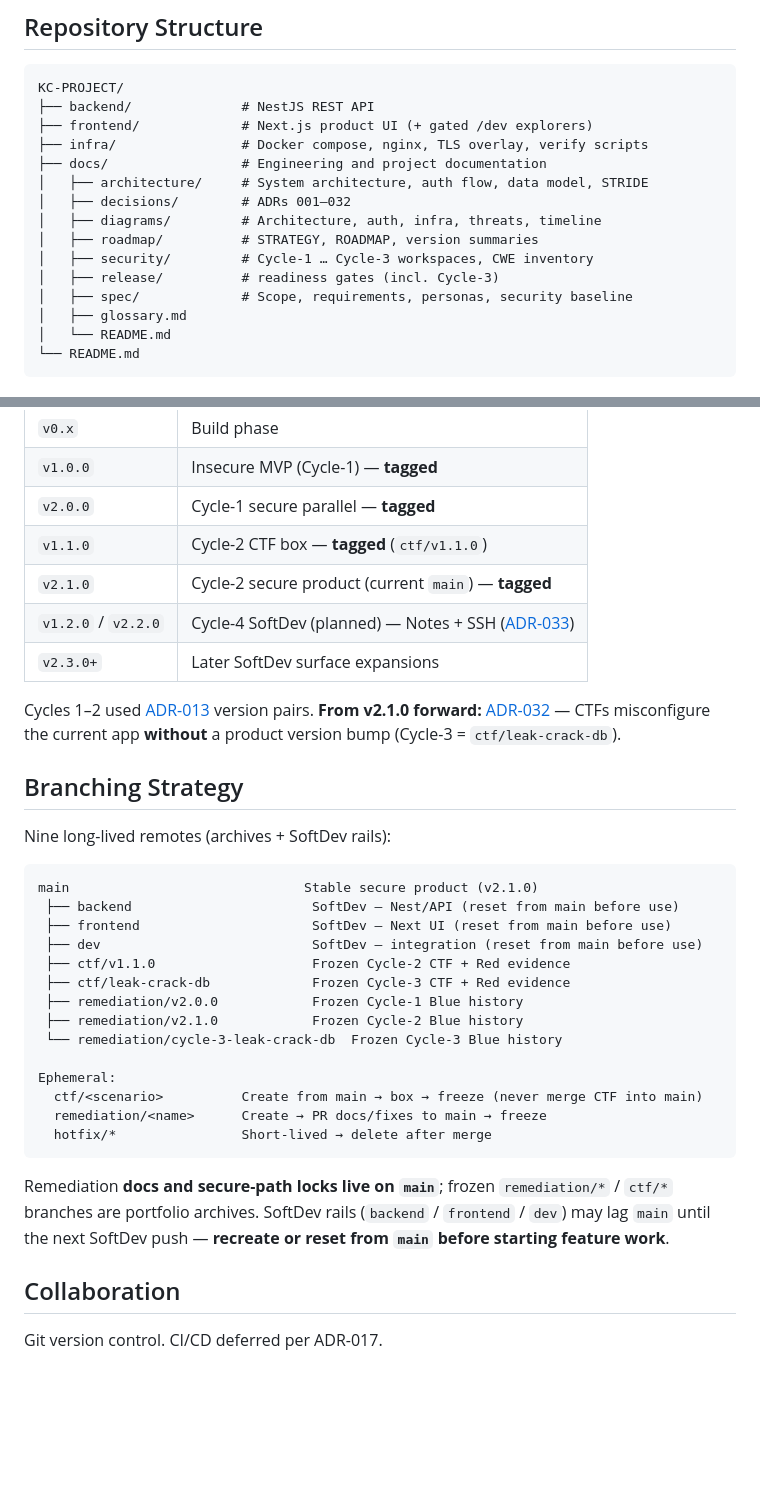
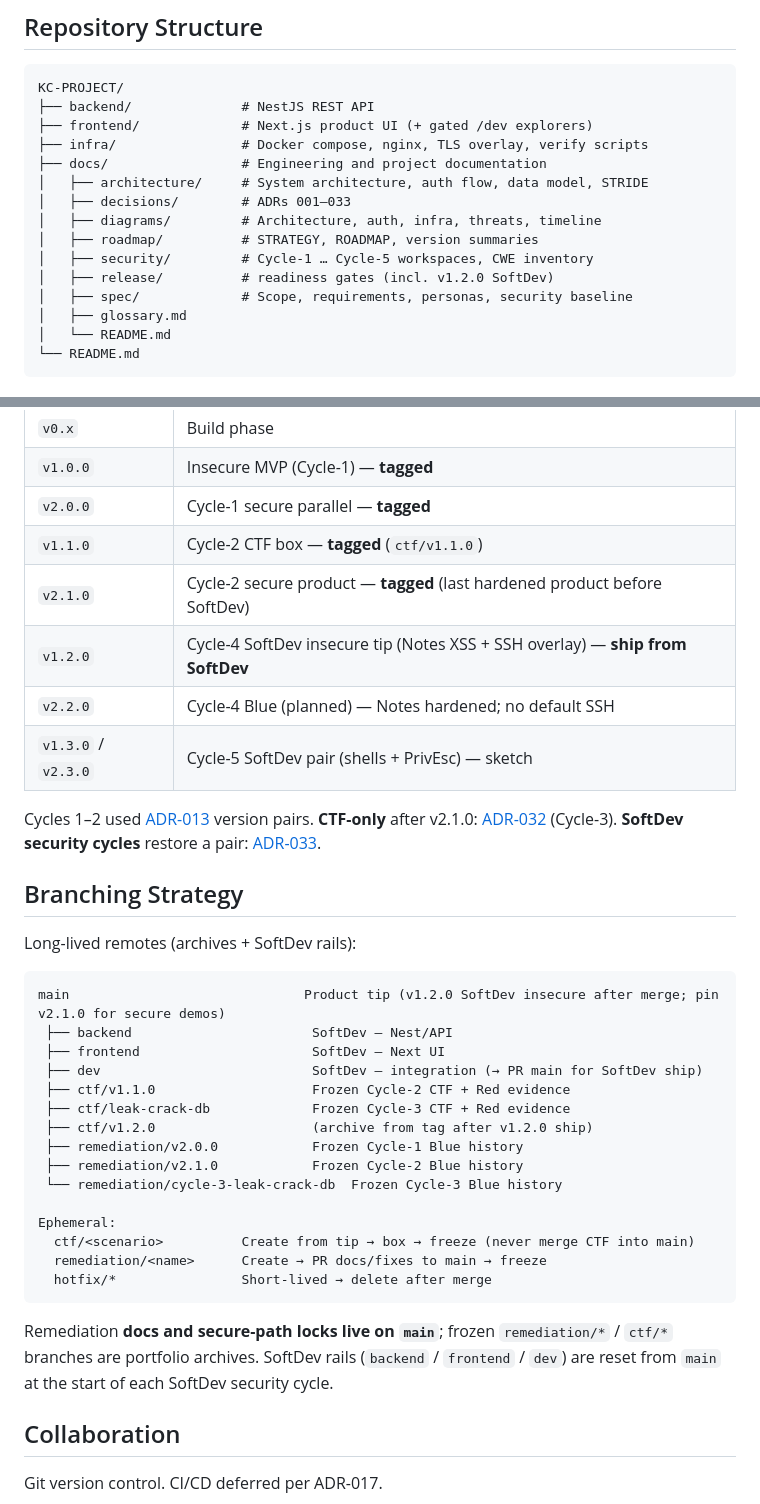
Before and after one commit to KLJr-Dev/KC-Project, a Markdown page: README.md, 2 parts joined by grey strips. Rendered like a GitHub page; blank space fills up the shorter version.

````diff
--- a/README.md
+++ b/README.md
@@ -71,11 +89,11 @@ KC-PROJECT/
 ├── infra/                # Docker compose, nginx, TLS overlay, verify scripts
 ├── docs/                 # Engineering and project documentation
 │   ├── architecture/     # System architecture, auth flow, data model, STRIDE
-│   ├── decisions/        # ADRs 001–032
+│   ├── decisions/        # ADRs 001–033
 │   ├── diagrams/         # Architecture, auth, infra, threats, timeline
 │   ├── roadmap/          # STRATEGY, ROADMAP, version summaries
-│   ├── security/         # Cycle-1 … Cycle-3 workspaces, CWE inventory
-│   ├── release/          # readiness gates (incl. Cycle-3)
+│   ├── security/         # Cycle-1 … Cycle-5 workspaces, CWE inventory
+│   ├── release/          # readiness gates (incl. v1.2.0 SoftDev)
 │   ├── spec/             # Scope, requirements, personas, security baseline
 │   ├── glossary.md
 │   └── README.md
@@ -103,34 +121,36 @@ All engineering documentation lives in `/docs`. Security cycles: [Cycle-1](docs/
 | `v1.0.0` | Insecure MVP (Cycle-1) — **tagged** |
 | `v2.0.0` | Cycle-1 secure parallel — **tagged** |
 | `v1.1.0` | Cycle-2 CTF box — **tagged** (`ctf/v1.1.0`) |
-| `v2.1.0` | Cycle-2 secure product (current `main`) — **tagged** |
-| `v1.2.0` / `v2.2.0` | Cycle-4 SoftDev (planned) — Notes + SSH ([ADR-033](docs/decisions/ADR-033-cycle-4-softdev-version-pair.md)) |
-| `v2.3.0+` | Later SoftDev surface expansions |
+| `v2.1.0` | Cycle-2 secure product — **tagged** (last hardened product before SoftDev) |
+| `v1.2.0` | Cycle-4 SoftDev insecure tip (Notes XSS + SSH overlay) — **ship from SoftDev** |
+| `v2.2.0` | Cycle-4 Blue (planned) — Notes hardened; no default SSH |
+| `v1.3.0` / `v2.3.0` | Cycle-5 SoftDev pair (shells + PrivEsc) — sketch |
 
-Cycles 1–2 used [ADR-013](docs/decisions/ADR-013-expansion-cycle-versioning.md) version pairs. **From v2.1.0 forward:** [ADR-032](docs/decisions/ADR-032-post-v2.1.0-versioning.md) — CTFs misconfigure the current app **without** a product version bump (Cycle-3 = `ctf/leak-crack-db`).
+Cycles 1–2 used [ADR-013](docs/decisions/ADR-013-expansion-cycle-versioning.md) version pairs. **CTF-only** after v2.1.0: [ADR-032](docs/decisions/ADR-032-post-v2.1.0-versioning.md) (Cycle-3). **SoftDev security cycles** restore a pair: [ADR-033](docs/decisions/ADR-033-cycle-4-softdev-version-pair.md).
 
 ## Branching Strategy
 
-Nine long-lived remotes (archives + SoftDev rails):
+Long-lived remotes (archives + SoftDev rails):
 
 ```
-main                              Stable secure product (v2.1.0)
- ├── backend                       SoftDev — Nest/API (reset from main before use)
- ├── frontend                      SoftDev — Next UI (reset from main before use)
- ├── dev                           SoftDev — integration (reset from main before use)
+main                              Product tip (v1.2.0 SoftDev insecure after merge; pin v2.1.0 for secure demos)
+ ├── backend                       SoftDev — Nest/API
+ ├── frontend                      SoftDev — Next UI
+ ├── dev                           SoftDev — integration (→ PR main for SoftDev ship)
  ├── ctf/v1.1.0                    Frozen Cycle-2 CTF + Red evidence
  ├── ctf/leak-crack-db             Frozen Cycle-3 CTF + Red evidence
+ ├── ctf/v1.2.0                    (archive from tag after v1.2.0 ship)
  ├── remediation/v2.0.0            Frozen Cycle-1 Blue history
  ├── remediation/v2.1.0            Frozen Cycle-2 Blue history
  └── remediation/cycle-3-leak-crack-db  Frozen Cycle-3 Blue history
 
 Ephemeral:
-  ctf/<scenario>          Create from main → box → freeze (never merge CTF into main)
+  ctf/<scenario>          Create from tip → box → freeze (never merge CTF into main)
   remediation/<name>      Create → PR docs/fixes to main → freeze
   hotfix/*                Short-lived → delete after merge
 ```
 
-Remediation **docs and secure-path locks live on `main`**; frozen `remediation/*` / `ctf/*` branches are portfolio archives. SoftDev rails (`backend` / `frontend` / `dev`) may lag `main` until the next SoftDev push — **recreate or reset from `main` before starting feature work**.
+Remediation **docs and secure-path locks live on `main`**; frozen `remediation/*` / `ctf/*` branches are portfolio archives. SoftDev rails (`backend` / `frontend` / `dev`) are reset from `main` at the start of each SoftDev security cycle.
 
 ## Collaboration
 
````
Also changed, not shown: other parts of README.md (+30 -12 lines), docs/security/README.md (+17 -15 lines).
